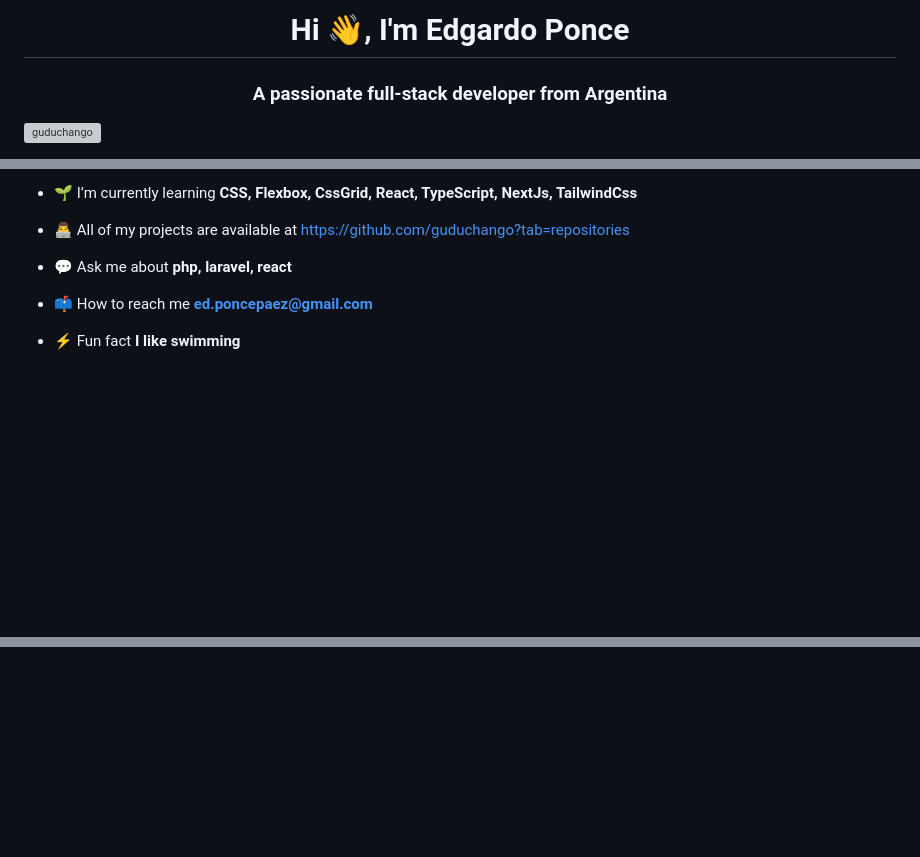
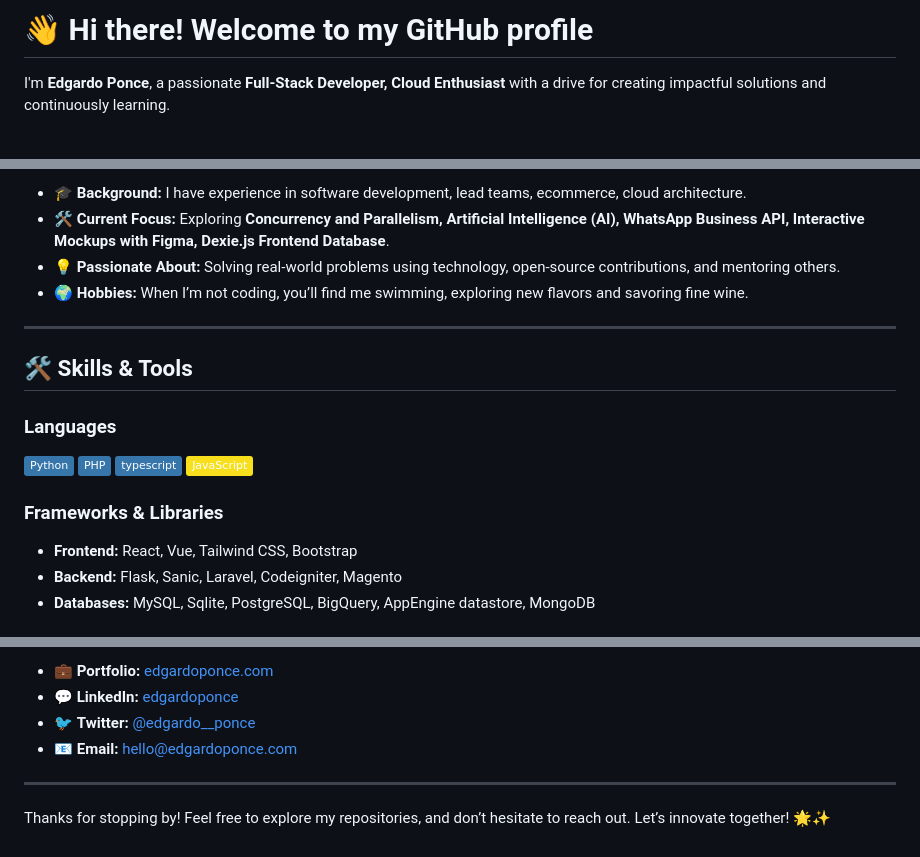
Before and after one commit to guduchango/guduchango, a Markdown page: README.md, 3 parts joined by grey strips. GitHub-like rendering; badges without logos; blank space fills up the shorter version; grey boxes are pictures that could not be loaded.

```diff
--- a/README.md
+++ b/README.md
@@ -1,5 +1,4 @@
-<h1 align="center">Hi 👋, I'm Edgardo Ponce</h1>
-<h3 align="center">A passionate full-stack developer from Argentina</h3>
+# 👋 Hi there! Welcome to my GitHub profile
 
-<p align="left"> <img src="https://komarev.com/ghpvc/?username=guduchango&label=Profile%20views&color=0e75b6&style=flat" alt="guduchango" /> </p>
+I'm **Edgardo Ponce**, a passionate **Full-Stack Developer, Cloud Enthusiast** with a drive for creating impactful solutions and continuously learning.
 
@@ -9,11 +8,21 @@
 
-- 🌱 I’m currently learning **CSS, Flexbox, CssGrid, React, TypeScript, NextJs, TailwindCss**
+- 🎓 **Background:** I have experience in software development, lead teams, ecommerce, cloud architecture.
+- 🛠️ **Current Focus:** Exploring **Concurrency and Parallelism, Artificial Intelligence (AI), WhatsApp Business API, Interactive Mockups with Figma, Dexie.js Frontend Database**.
+- 💡 **Passionate About:** Solving real-world problems using technology, open-source contributions, and mentoring others.
+- 🌍 **Hobbies:** When I’m not coding, you’ll find me swimming, exploring new flavors and savoring fine wine.
 
-- 👨‍💻 All of my projects are available at [https://github.com/guduchango?tab=repositories](https://github.com/guduchango?tab=repositories)
+---
 
-- 💬 Ask me about **php, laravel, react**
+## 🛠️ Skills & Tools
 
-- 📫 How to reach me **ed.poncepaez@gmail.com**
+### Languages
+![Python](https://img.shields.io/badge/-Python-3776AB?logo=python&logoColor=white&style=flat)
+![PHP](https://img.shields.io/badge/-PHP-3776AB?logo=php&logoColor=black&style=flat)
+![TypeScript](https://img.shields.io/badge/-typescript-3776AB?logo=TypeScript&logoColor=white&style=flat)
+![JavaScript](https://img.shields.io/badge/-JavaScript-F7DF1E?logo=javascript&logoColor=black&style=flat)
 
-- ⚡ Fun fact **I like swimming**
+### Frameworks & Libraries
+- **Frontend:** React, Vue, Tailwind CSS, Bootstrap
+- **Backend:** Flask, Sanic, Laravel, Codeigniter, Magento
+- **Databases:** MySQL, Sqlite, PostgreSQL, BigQuery, AppEngine datastore, MongoDB
 
@@ -38,0 +94,8 @@
+- 💼 **Portfolio:** [edgardoponce.com](https://edgardoponce.com/)
+- 💬 **LinkedIn:** [edgardoponce](https://www.linkedin.com/in/edgardo-dami%C3%A1n-ponce-p%C3%A1ez-b9069470/)
+- 🐦 **Twitter:** [@edgardo__ponce](https://x.com/edgardo__ponce)
+- 📧 **Email:** [hello@edgardoponce.com](mailto:hello@edgardoponce.com)
+
+---
+
+Thanks for stopping by! Feel free to explore my repositories, and don’t hesitate to reach out. Let’s innovate together! 🌟✨
```
Also changed, not shown: other parts of README.md (+62 -16 lines).
